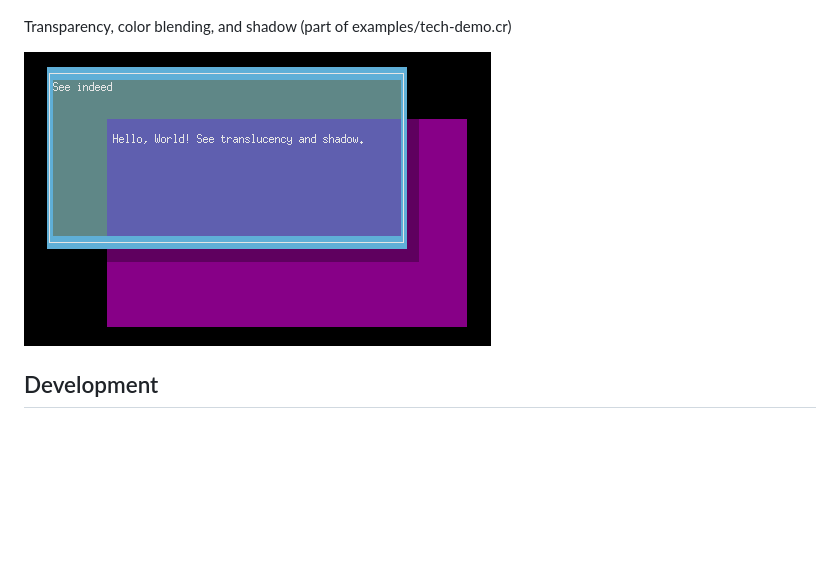
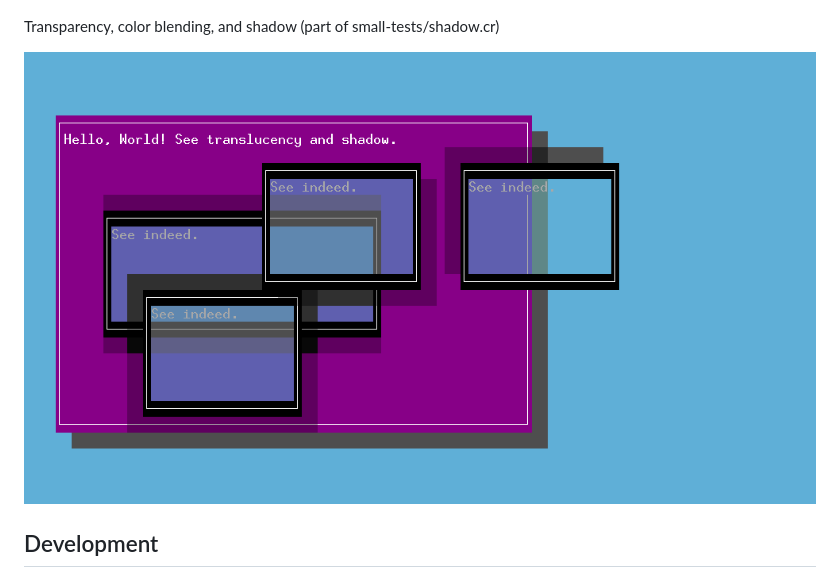
Before and after one commit to crystallabs/crysterm, a Markdown page: README.md, the part around the change. GitHub-like rendering; pictures changed too: screenshots/shadow.png (added); blank space fills up the shorter version.

Commit message:
Add betters shadow screenshot

```diff
--- a/README.md
+++ b/README.md
@@ -90,9 +90,9 @@ Layout engine (showing inline/masonry layout, test/widget-layout.cr)
 
 ![Crysterm Masonry Layout](https://raw.githubusercontent.com/crystallabs/crysterm/master/screenshots/layout.png)
 
-Transparency, color blending, and shadow (part of examples/tech-demo.cr)
+Transparency, color blending, and shadow (part of small-tests/shadow.cr)
 
-![Crysterm Color Blending](https://raw.githubusercontent.com/crystallabs/crysterm/master/screenshots/transparency.png)
+![Crysterm Color Blending](https://raw.githubusercontent.com/crystallabs/crysterm/master/screenshots/shadow.png)
 
 ## Development
 
```
